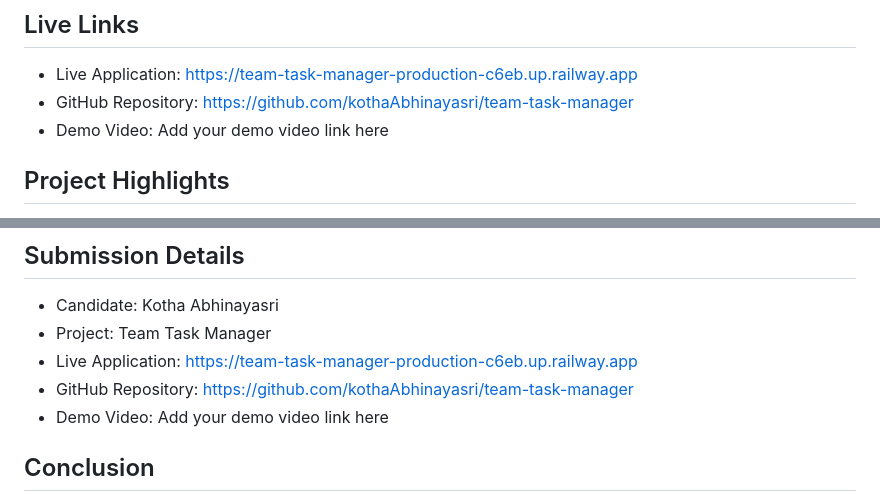
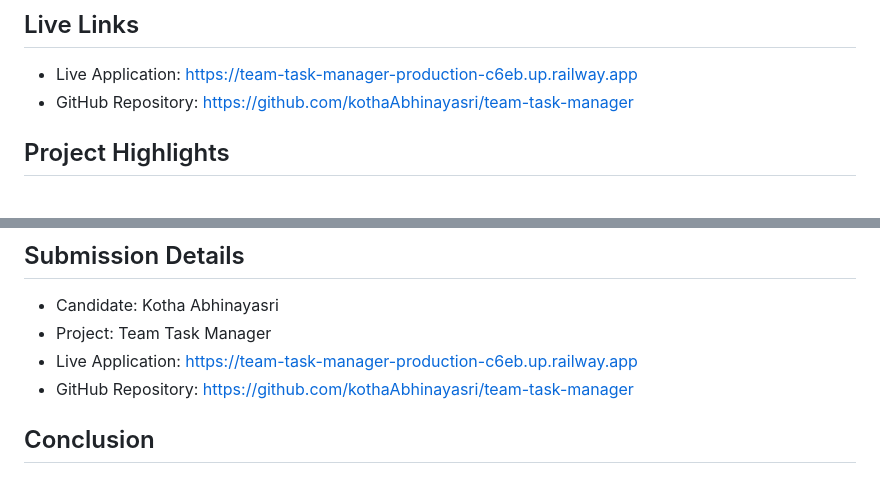
Before and after one commit to kothaAbhinayasri/team-task-manager, a Markdown page: README.md, 2 parts joined by grey strips. GitHub-like rendering.

```diff
--- a/README.md
+++ b/README.md
@@ -10,7 +10,6 @@ This project was developed as part of a full-stack coding assignment and is insp
 
 - Live Application: https://team-task-manager-production-c6eb.up.railway.app
 - GitHub Repository: https://github.com/kothaAbhinayasri/team-task-manager
-- Demo Video: Add your demo video link here
 
 ## Project Highlights
 
@@ -260,7 +259,6 @@ A 2-5 minute demo can cover:
 - Project: Team Task Manager
 - Live Application: https://team-task-manager-production-c6eb.up.railway.app
 - GitHub Repository: https://github.com/kothaAbhinayasri/team-task-manager
-- Demo Video: Add your demo video link here
 
 ## Conclusion
 
```
